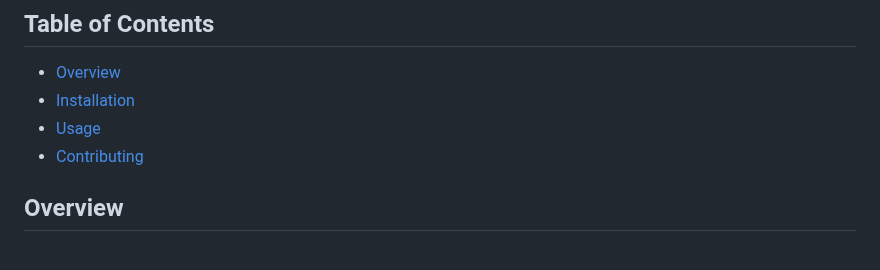
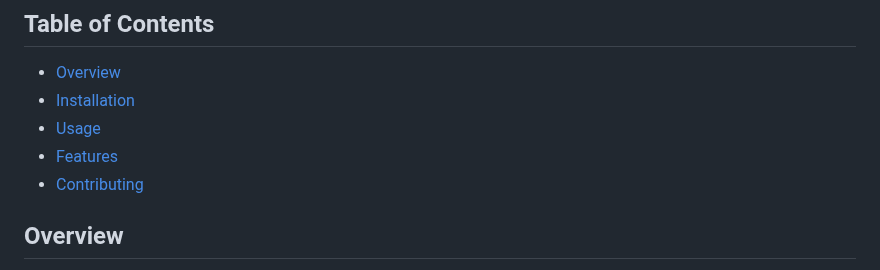
Before and after one commit to tuananh1006/VCS-Information-Management-Web, a Markdown page: README.md, the part around the change. Rendered like a GitHub page.

```diff
--- a/README.md
+++ b/README.md
@@ -4,6 +4,7 @@
 - [Overview](#overview)
 - [Installation](#installation)
 - [Usage](#usage)
+- [Features](#Features)
 - [Contributing](#contributing)
 ## Overview
 
```
